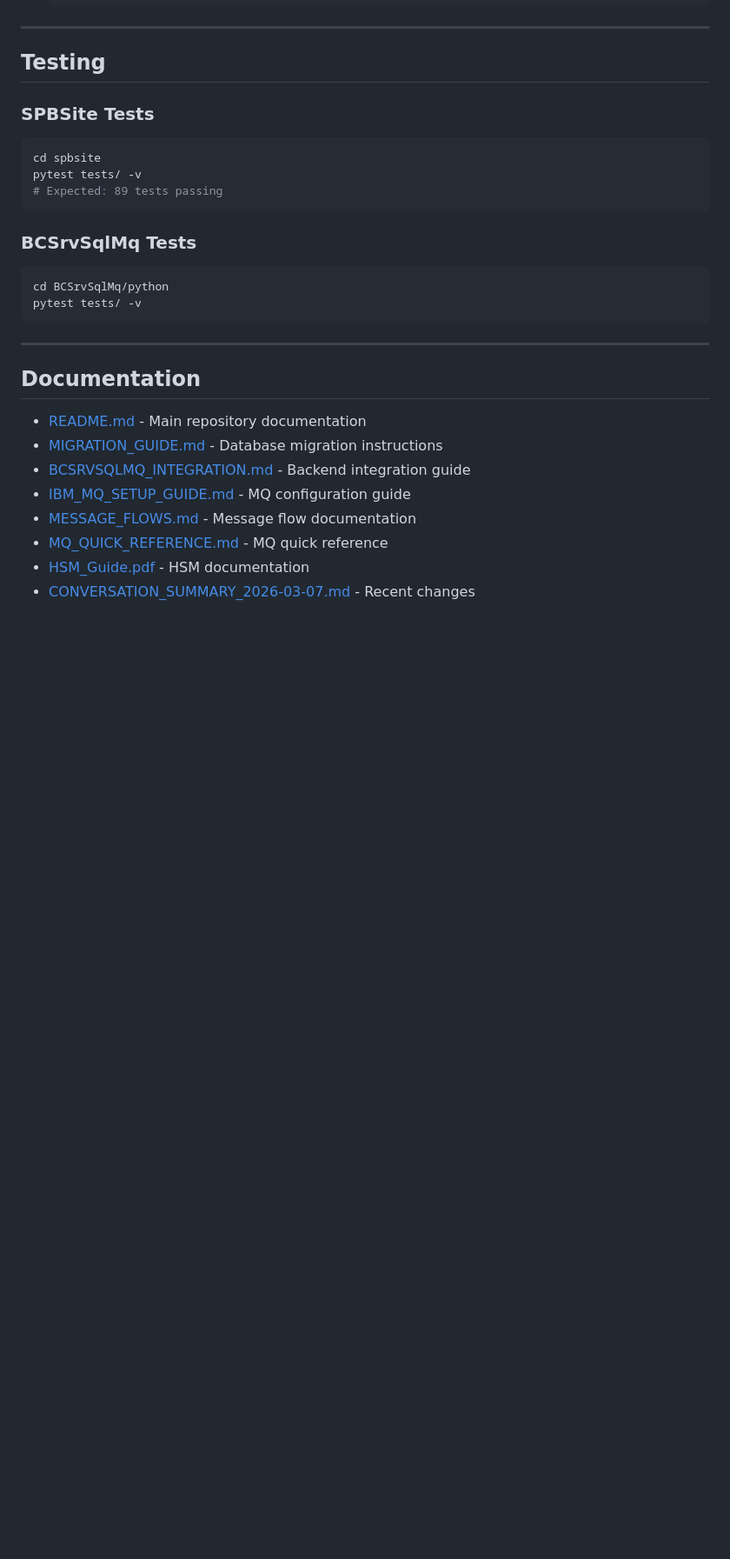
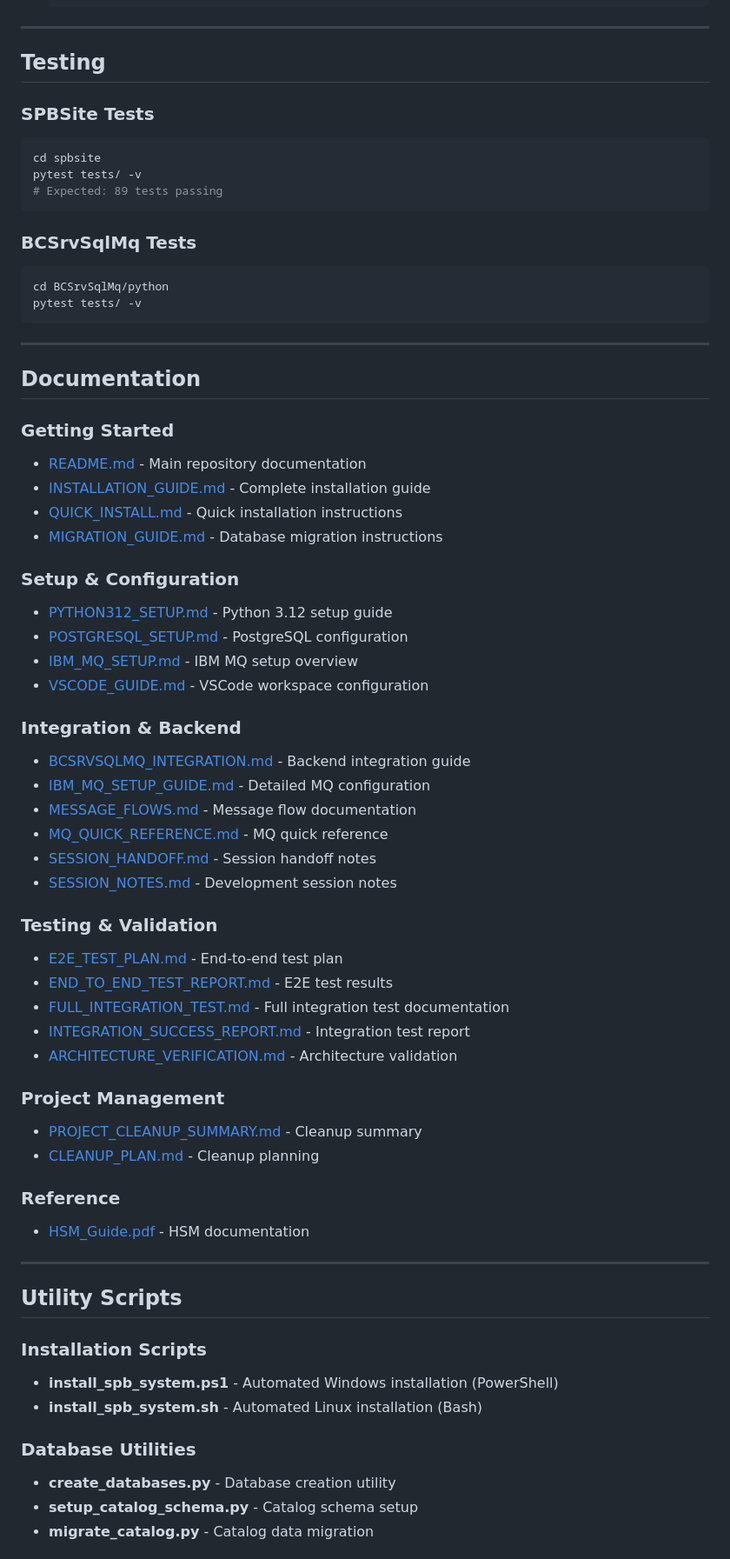
Before and after one commit to ACBtech86/SPB_FINAL, a Markdown page: PROJECTS_OVERVIEW.md, the part around one of its changes. Shown at 87% size. Drawn GitHub-style; blank space fills up the shorter version.

```diff
--- a/PROJECTS_OVERVIEW.md
+++ b/PROJECTS_OVERVIEW.md
@@ -500,11 +489,50 @@ pytest tests/ -v
 
 ## Documentation
 
+### Getting Started
 - [README.md](README.md) - Main repository documentation
+- [INSTALLATION_GUIDE.md](INSTALLATION_GUIDE.md) - Complete installation guide
+- [QUICK_INSTALL.md](QUICK_INSTALL.md) - Quick installation instructions
 - [MIGRATION_GUIDE.md](MIGRATION_GUIDE.md) - Database migration instructions
+
+### Setup & Configuration
+- [PYTHON312_SETUP.md](PYTHON312_SETUP.md) - Python 3.12 setup guide
+- [POSTGRESQL_SETUP.md](POSTGRESQL_SETUP.md) - PostgreSQL configuration
+- [IBM_MQ_SETUP.md](IBM_MQ_SETUP.md) - IBM MQ setup overview
+- [VSCODE_GUIDE.md](VSCODE_GUIDE.md) - VSCode workspace configuration
+
+### Integration & Backend
 - [BCSRVSQLMQ_INTEGRATION.md](BCSRVSQLMQ_INTEGRATION.md) - Backend integration guide
-- [IBM_MQ_SETUP_GUIDE.md](BCSrvSqlMq/IBM_MQ_SETUP_GUIDE.md) - MQ configuration guide
+- [IBM_MQ_SETUP_GUIDE.md](BCSrvSqlMq/IBM_MQ_SETUP_GUIDE.md) - Detailed MQ configuration
 - [MESSAGE_FLOWS.md](BCSrvSqlMq/MESSAGE_FLOWS.md) - Message flow documentation
 - [MQ_QUICK_REFERENCE.md](BCSrvSqlMq/MQ_QUICK_REFERENCE.md) - MQ quick reference
+- [SESSION_HANDOFF.md](BCSrvSqlMq/SESSION_HANDOFF.md) - Session handoff notes
+- [SESSION_NOTES.md](BCSrvSqlMq/SESSION_NOTES.md) - Development session notes
+
+### Testing & Validation
+- [E2E_TEST_PLAN.md](E2E_TEST_PLAN.md) - End-to-end test plan
+- [END_TO_END_TEST_REPORT.md](END_TO_END_TEST_REPORT.md) - E2E test results
+- [FULL_INTEGRATION_TEST.md](FULL_INTEGRATION_TEST.md) - Full integration test documentation
+- [INTEGRATION_SUCCESS_REPORT.md](INTEGRATION_SUCCESS_REPORT.md) - Integration test report
+- [ARCHITECTURE_VERIFICATION.md](ARCHITECTURE_VERIFICATION.md) - Architecture validation
+
+### Project Management
+- [PROJECT_CLEANUP_SUMMARY.md](PROJECT_CLEANUP_SUMMARY.md) - Cleanup summary
+- [CLEANUP_PLAN.md](CLEANUP_PLAN.md) - Cleanup planning
+
+### Reference
 - [HSM_Guide.pdf](HSM_Guide.pdf) - HSM documentation
-- [CONVERSATION_SUMMARY_2026-03-07.md](CONVERSATION_SUMMARY_2026-03-07.md) - Recent changes
+
+---
+
+## Utility Scripts
+
+### Installation Scripts
+- **install_spb_system.ps1** - Automated Windows installation (PowerShell)
+- **install_spb_system.sh** - Automated Linux installation (Bash)
+
+### Database Utilities
+- **create_databases.py** - Database creation utility
+- **setup_catalog_schema.py** - Catalog schema setup
+- **migrate_catalog.py** - Catalog data migration
+
```
Also changed, not shown: other parts of PROJECTS_OVERVIEW.md (+36 -32 lines).
